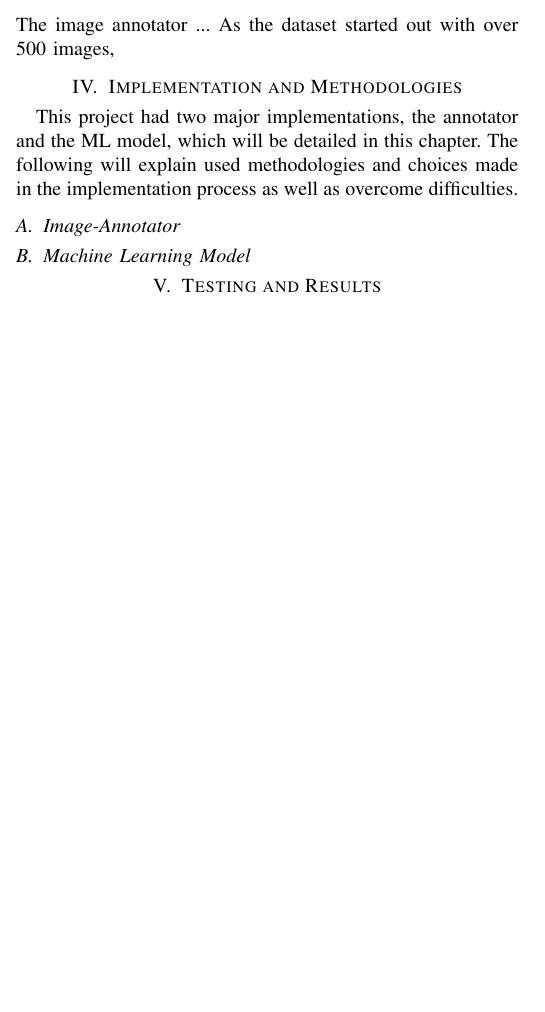
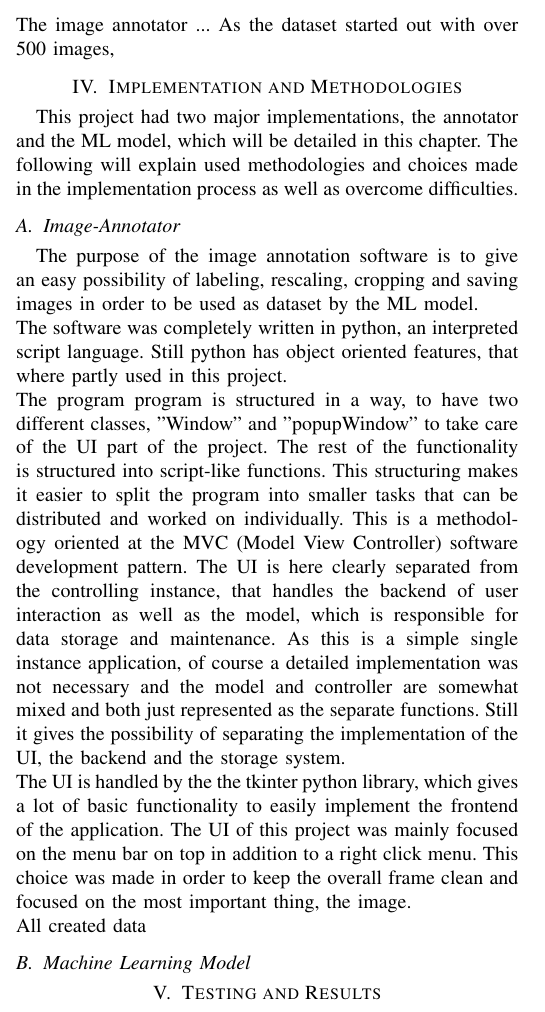
Before and after one commit to LZirus/NNL-2021-F, a LaTeX paper (rep/main.tex, which reads rep/chapters/03_process_and_methodologies.tex): part of one column of page 2 of 2, cut so that both start at the same text, the shorter picture padded with empty space. Compiled offline with pdfLaTeX.

Commit message:
more text

```diff
--- a/rep/chapters/03_process_and_methodologies.tex
+++ b/rep/chapters/03_process_and_methodologies.tex
@@ -7,4 +7,35 @@ difficulties.
 
 \subsection{Image-Annotator}
 
+The purpose of the image annotation software is to give an easy possibility of
+labeling, rescaling, cropping and saving images in order to be used as dataset
+by the ML model.
+\newline
+The software was completely written in python, an interpreted script language.
+Still python has object oriented features, that where partly used in this
+project.
+\newline
+The program program is structured in a way, to have two different classes,
+"Window" and "popupWindow" to take care of the UI part of the project. The rest
+of the functionality is structured into script-like functions. This structuring
+makes it easier to split the program into smaller tasks that can be distributed
+and worked on individually. This is a methodology oriented at the MVC (Model
+View Controller) software development pattern. The UI is here clearly separated
+from the controlling instance, that handles the backend of user interaction as
+well as the model, which is responsible for data storage and maintenance. As
+this is a simple single instance application, of course a detailed
+implementation was not necessary and the model and controller are somewhat mixed
+and both just represented as the separate functions. Still it gives the
+possibility of separating the implementation of the UI, the backend and the
+storage system.
+\newline
+The UI is handled by the the tkinter python library, which gives a lot of basic
+functionality to easily implement the frontend of the application. The UI of
+this project was mainly focused on the menu bar on top in addition to a right
+click menu. This choice was made in order to keep the overall frame clean and
+focused on the most important thing, the image.
+\newline
+All created data
+
+
 \subsection{Machine Learning Model}
```
Also changed, not shown: 1 other file.
